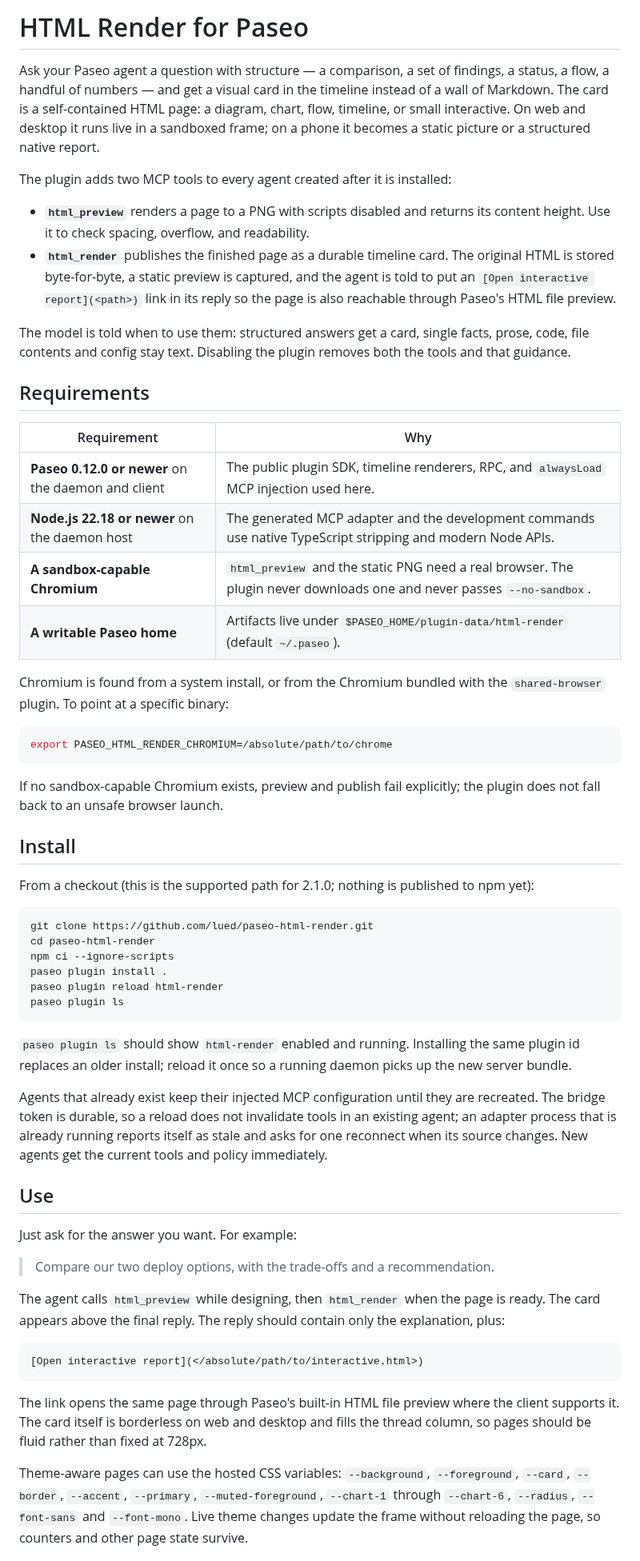
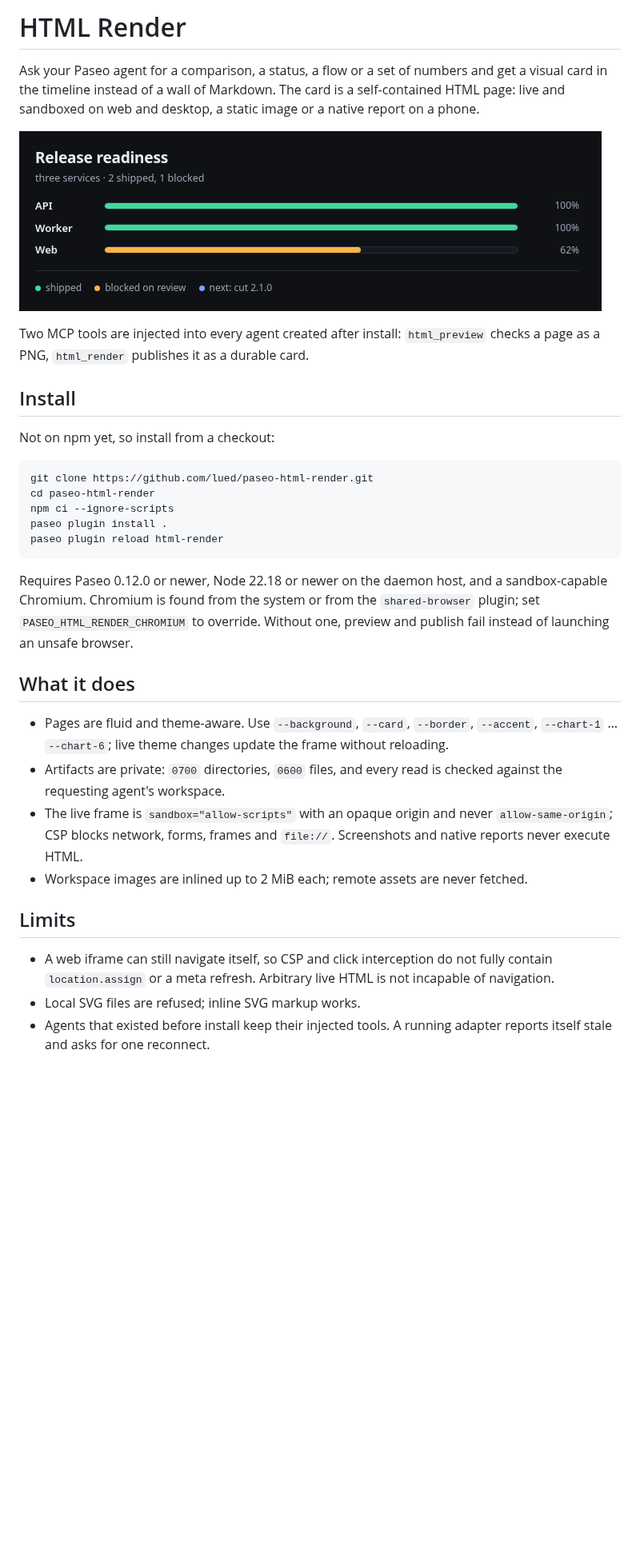
Before and after one commit to lued/paseo-html-render, a Markdown page: README.md, the part around one of its changes. Shown at 80% size. Drawn GitHub-style; pictures changed too: docs/images/card.png (added); blank space fills up the shorter version.

````diff
--- a/README.md
+++ b/README.md
@@ -1,48 +1,14 @@
-# HTML Render for Paseo
+# HTML Render
 
-Ask your Paseo agent a question with structure — a comparison, a set of
-findings, a status, a flow, a handful of numbers — and get a visual card in the
-timeline instead of a wall of Markdown. The card is a self-contained HTML page:
-a diagram, chart, flow, timeline, or small interactive. On web and desktop it
-runs live in a sandboxed frame; on a phone it becomes a static picture or a
-structured native report.
+Ask your Paseo agent for a comparison, a status, a flow or a set of numbers and get a visual card in the timeline instead of a wall of Markdown. The card is a self-contained HTML page: live and sandboxed on web and desktop, a static image or a native report on a phone.
 
-The plugin adds two MCP tools to every agent created after it is installed:
+![A card rendered by the plugin](docs/images/card.png)
 
-- **`html_preview`** renders a page to a PNG with scripts disabled and returns
-  its content height. Use it to check spacing, overflow, and readability.
-- **`html_render`** publishes the finished page as a durable timeline card. The
-  original HTML is stored byte-for-byte, a static preview is captured, and the
-  agent is told to put an `[Open interactive report](<path>)` link in its reply
-  so the page is also reachable through Paseo's HTML file preview.
-
-The model is told when to use them: structured answers get a card, single facts,
-prose, code, file contents and config stay text. Disabling the plugin removes
-both the tools and that guidance.
-
-## Requirements
-
-| Requirement | Why |
-| --- | --- |
-| **Paseo 0.12.0 or newer** on the daemon and client | The public plugin SDK, timeline renderers, RPC, and `alwaysLoad` MCP injection used here. |
-| **Node.js 22.18 or newer** on the daemon host | The generated MCP adapter and the development commands use native TypeScript stripping and modern Node APIs. |
-| **A sandbox-capable Chromium** | `html_preview` and the static PNG need a real browser. The plugin never downloads one and never passes `--no-sandbox`. |
-| **A writable Paseo home** | Artifacts live under `$PASEO_HOME/plugin-data/html-render` (default `~/.paseo`). |
-
-Chromium is found from a system install, or from the Chromium bundled with the
-`shared-browser` plugin. To point at a specific binary:
-
-```sh
-export PASEO_HTML_RENDER_CHROMIUM=/absolute/path/to/chrome
-```
-
-If no sandbox-capable Chromium exists, preview and publish fail explicitly; the
-plugin does not fall back to an unsafe browser launch.
+Two MCP tools are injected into every agent created after install: `html_preview` checks a page as a PNG, `html_render` publishes it as a durable card.
 
 ## Install
 
-From a checkout (this is the supported path for 2.1.0; nothing is published to
-npm yet):
+Not on npm yet, so install from a checkout:
 
 ```sh
 git clone https://github.com/lued/paseo-html-render.git
@@ -50,40 +16,20 @@ cd paseo-html-render
 npm ci --ignore-scripts
 paseo plugin install .
 paseo plugin reload html-render
-paseo plugin ls
 ```
 
-`paseo plugin ls` should show `html-render` enabled and running. Installing the
-same plugin id replaces an older install; reload it once so a running daemon
-picks up the new server bundle.
+Requires Paseo 0.12.0 or newer, Node 22.18 or newer on the daemon host, and a sandbox-capable Chromium. Chromium is found from the system or from the `shared-browser` plugin; set `PASEO_HTML_RENDER_CHROMIUM` to override. Without one, preview and publish fail instead of launching an unsafe browser.
 
-Agents that already exist keep their injected MCP configuration until they are
-recreated. The bridge token is durable, so a reload does not invalidate tools in
-an existing agent; an adapter process that is already running reports itself as
-stale and asks for one reconnect when its source changes. New agents get the
-current tools and policy immediately.
+## What it does
 
-## Use
+- Pages are fluid and theme-aware. Use `--background`, `--card`, `--border`, `--accent`, `--chart-1` … `--chart-6`; live theme changes update the frame without reloading.
+- Artifacts are private: `0700` directories, `0600` files, and every read is checked against the requesting agent's workspace.
+- The live frame is `sandbox="allow-scripts"` with an opaque origin and never `allow-same-origin`; CSP blocks network, forms, frames and `file://`. Screenshots and native reports never execute HTML.
+- Workspace images are inlined up to 2 MiB each; remote assets are never fetched.
 
-Just ask for the answer you want. For example:
+## Limits
 
-> Compare our two deploy options, with the trade-offs and a recommendation.
+- A web iframe can still navigate itself, so CSP and click interception do not fully contain `location.assign` or a meta refresh. Arbitrary live HTML is not incapable of navigation.
+- Local SVG files are refused; inline SVG markup works.
+- Agents that existed before install keep their injected tools. A running adapter reports itself stale and asks for one reconnect.
 
-The agent calls `html_preview` while designing, then `html_render` when the page
-is ready. The card appears above the final reply. The reply should contain only
-the explanation, plus:
-
-```md
-[Open interactive report](</absolute/path/to/interactive.html>)
-```
-
-The link opens the same page through Paseo's built-in HTML file preview where
-the client supports it. The card itself is borderless on web and desktop and
-fills the thread column, so pages should be fluid rather than fixed at 728px.
-
-Theme-aware pages can use the hosted CSS variables: `--background`,
-`--foreground`, `--card`, `--border`, `--accent`, `--primary`,
-`--muted-foreground`, `--chart-1` through `--chart-6`, `--radius`, `--font-sans`
-and `--font-mono`. Live theme changes update the frame without reloading the
-page, so counters and other page state survive.
-
````
Also changed, not shown: other parts of README.md (+4 -66 lines), 1 other file.
